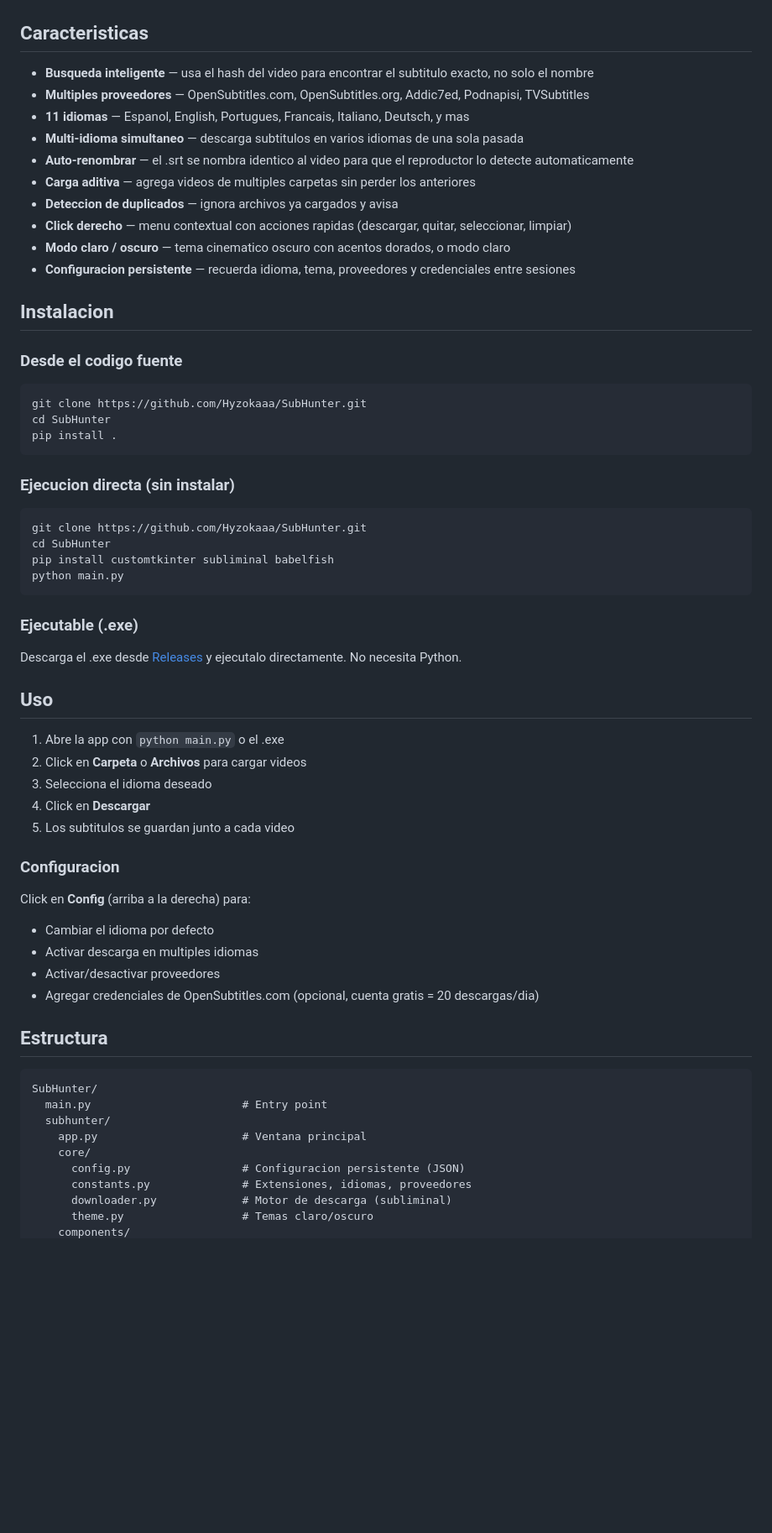
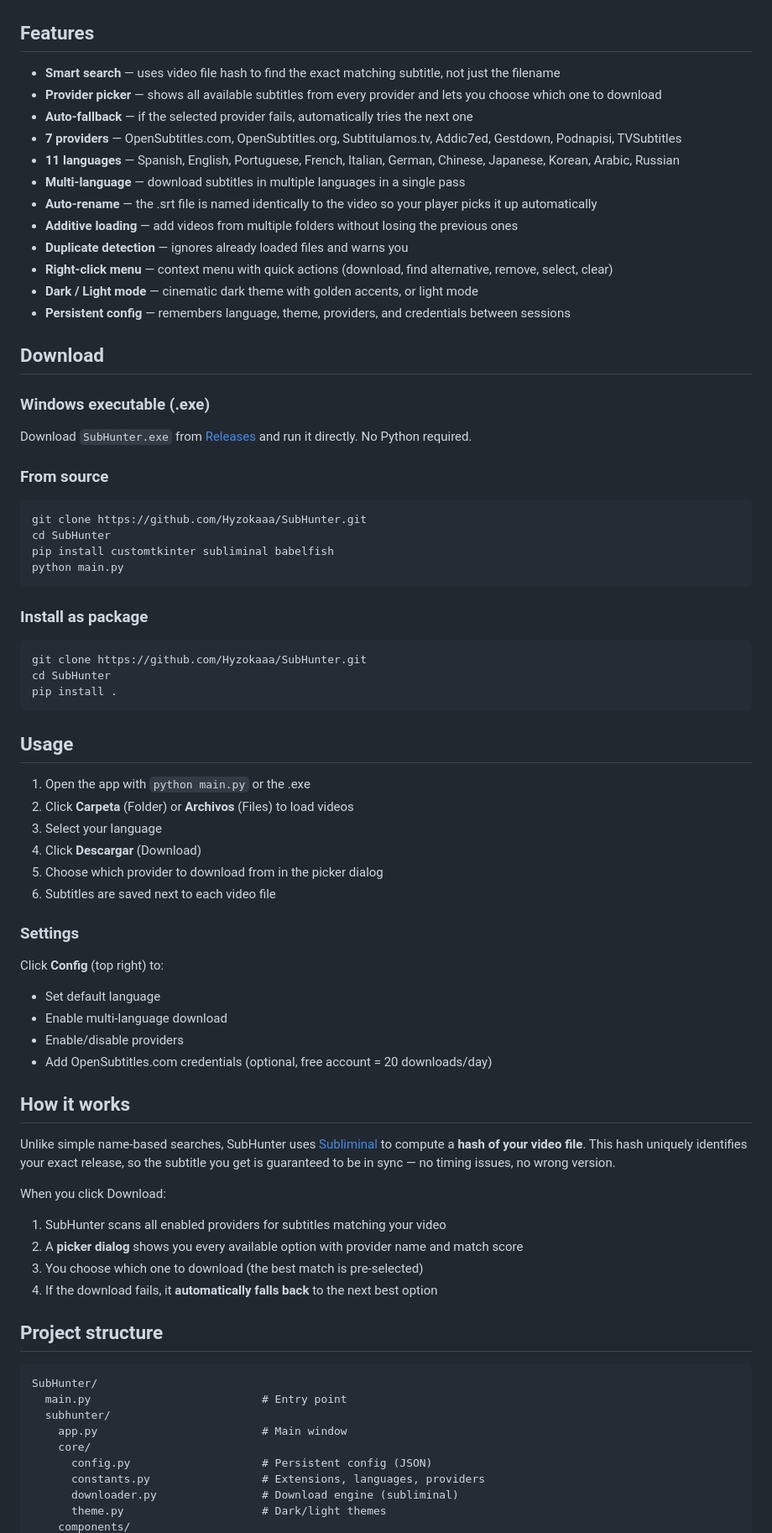
Before and after one commit to Hyzokaaa/SubHunter, a Markdown page: README.md, the part around one of its changes. Shown at 84% size. GitHub-like rendering; blank space fills up the shorter version.

Commit message:
docs: add bilingual README (English + Spanish)

````diff
--- a/README.md
+++ b/README.md
@@ -4,30 +6,28 @@ Descarga subtitulos para peliculas y series automaticamente. Busca en multiples
 
 ![SubHunter](screenshot.png)
 
-## Caracteristicas
+## Features
 
-- **Busqueda inteligente** — usa el hash del video para encontrar el subtitulo exacto, no solo el nombre
-- **Multiples proveedores** — OpenSubtitles.com, OpenSubtitles.org, Addic7ed, Podnapisi, TVSubtitles
-- **11 idiomas** — Espanol, English, Portugues, Francais, Italiano, Deutsch, y mas
-- **Multi-idioma simultaneo** — descarga subtitulos en varios idiomas de una sola pasada
-- **Auto-renombrar** — el .srt se nombra identico al video para que el reproductor lo detecte automaticamente
-- **Carga aditiva** — agrega videos de multiples carpetas sin perder los anteriores
-- **Deteccion de duplicados** — ignora archivos ya cargados y avisa
-- **Click derecho** — menu contextual con acciones rapidas (descargar, quitar, seleccionar, limpiar)
-- **Modo claro / oscuro** — tema cinematico oscuro con acentos dorados, o modo claro
-- **Configuracion persistente** — recuerda idioma, tema, proveedores y credenciales entre sesiones
+- **Smart search** — uses video file hash to find the exact matching subtitle, not just the filename
+- **Provider picker** — shows all available subtitles from every provider and lets you choose which one to download
+- **Auto-fallback** — if the selected provider fails, automatically tries the next one
+- **7 providers** — OpenSubtitles.com, OpenSubtitles.org, Subtitulamos.tv, Addic7ed, Gestdown, Podnapisi, TVSubtitles
+- **11 languages** — Spanish, English, Portuguese, French, Italian, German, Chinese, Japanese, Korean, Arabic, Russian
+- **Multi-language** — download subtitles in multiple languages in a single pass
+- **Auto-rename** — the .srt file is named identically to the video so your player picks it up automatically
+- **Additive loading** — add videos from multiple folders without losing the previous ones
+- **Duplicate detection** — ignores already loaded files and warns you
+- **Right-click menu** — context menu with quick actions (download, find alternative, remove, select, clear)
+- **Dark / Light mode** — cinematic dark theme with golden accents, or light mode
+- **Persistent config** — remembers language, theme, providers, and credentials between sessions
 
-## Instalacion
+## Download
 
-### Desde el codigo fuente
+### Windows executable (.exe)
 
-```bash
-git clone https://github.com/Hyzokaaa/SubHunter.git
-cd SubHunter
-pip install .
-```
+Download `SubHunter.exe` from [Releases](https://github.com/Hyzokaaa/SubHunter/releases) and run it directly. No Python required.
 
-### Ejecucion directa (sin instalar)
+### From source
 
 ```bash
 git clone https://github.com/Hyzokaaa/SubHunter.git
@@ -36,37 +36,52 @@ pip install customtkinter subliminal babelfish
 python main.py
 ```
 
-### Ejecutable (.exe)
+### Install as package
 
-Descarga el .exe desde [Releases](https://github.com/Hyzokaaa/SubHunter/releases) y ejecutalo directamente. No necesita Python.
+```bash
+git clone https://github.com/Hyzokaaa/SubHunter.git
+cd SubHunter
+pip install .
+```
 
-## Uso
+## Usage
 
-1. Abre la app con `python main.py` o el .exe
-2. Click en **Carpeta** o **Archivos** para cargar videos
-3. Selecciona el idioma deseado
-4. Click en **Descargar**
-5. Los subtitulos se guardan junto a cada video
+1. Open the app with `python main.py` or the .exe
+2. Click **Carpeta** (Folder) or **Archivos** (Files) to load videos
+3. Select your language
+4. Click **Descargar** (Download)
+5. Choose which provider to download from in the picker dialog
+6. Subtitles are saved next to each video file
 
-### Configuracion
+### Settings
 
-Click en **Config** (arriba a la derecha) para:
+Click **Config** (top right) to:
 
-- Cambiar el idioma por defecto
-- Activar descarga en multiples idiomas
-- Activar/desactivar proveedores
-- Agregar credenciales de OpenSubtitles.com (opcional, cuenta gratis = 20 descargas/dia)
+- Set default language
+- Enable multi-language download
+- Enable/disable providers
+- Add OpenSubtitles.com credentials (optional, free account = 20 downloads/day)
 
-## Estructura
+## How it works
+
+Unlike simple name-based searches, SubHunter uses [Subliminal](https://github.com/Diaoul/subliminal) to compute a **hash of your video file**. This hash uniquely identifies your exact release, so the subtitle you get is guaranteed to be in sync — no timing issues, no wrong version.
+
+When you click Download:
+1. SubHunter scans all enabled providers for subtitles matching your video
+2. A **picker dialog** shows you every available option with provider name and match score
+3. You choose which one to download (the best match is pre-selected)
+4. If the download fails, it **automatically falls back** to the next best option
+
+## Project structure
 
 ```
 SubHunter/
-  main.py                       # Entry point
+  main.py                          # Entry point
   subhunter/
-    app.py                      # Ventana principal
+    app.py                         # Main window
     core/
-      config.py                 # Configuracion persistente (JSON)
-      constants.py              # Extensiones, idiomas, proveedores
-      downloader.py             # Motor de descarga (subliminal)
-      theme.py                  # Temas claro/oscuro
+      config.py                    # Persistent config (JSON)
+      constants.py                 # Extensions, languages, providers
+      downloader.py                # Download engine (subliminal)
+      theme.py                     # Dark/light themes
     components/
````
Also changed, not shown: other parts of README.md (+20 -13 lines), README.es.md (added, +111 -0 lines).
